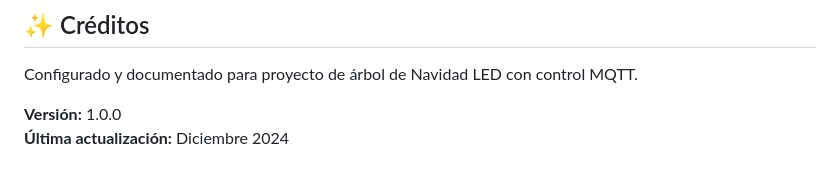
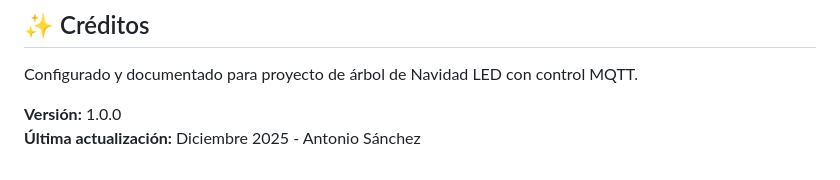
Before and after one commit to AntonioSanchezCaba/ChristmasTree, a Markdown page: README.md, the part around the change. GitHub-like rendering.

```diff
--- a/README.md
+++ b/README.md
@@ -528,4 +528,4 @@ Esta documentación está bajo licencia MIT. Úsala libremente.
 Configurado y documentado para proyecto de árbol de Navidad LED con control MQTT.
 
 **Versión:** 1.0.0
-**Última actualización:** Diciembre 2024
+**Última actualización:** Diciembre 2025 - Antonio Sánchez
```
